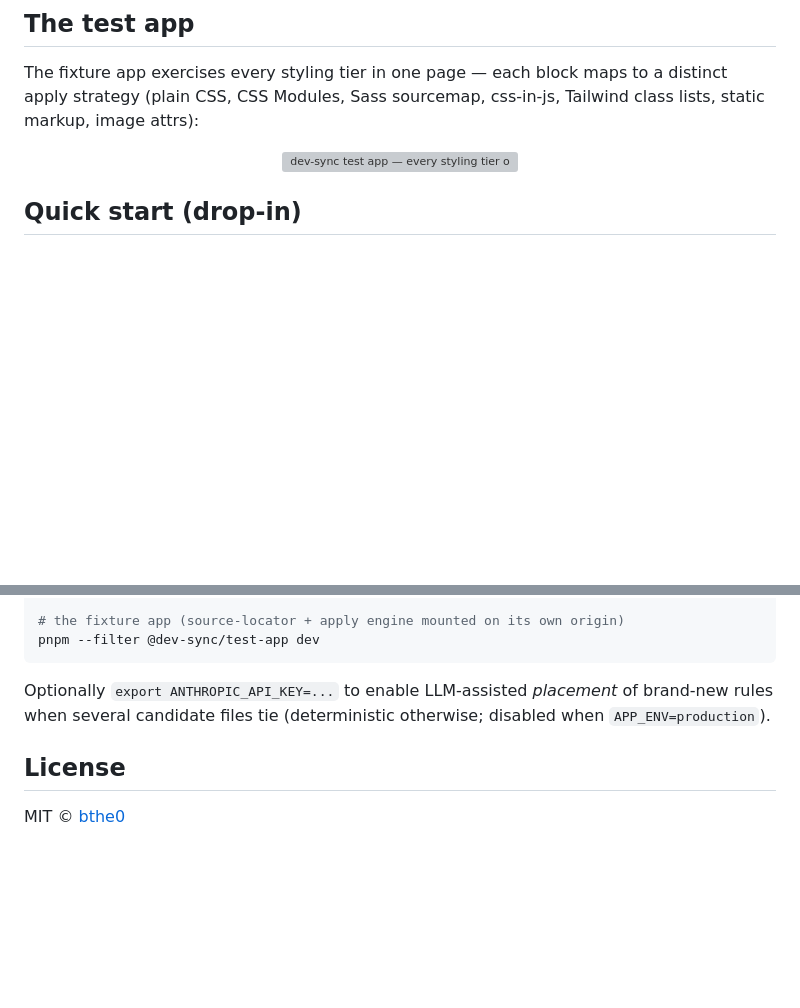
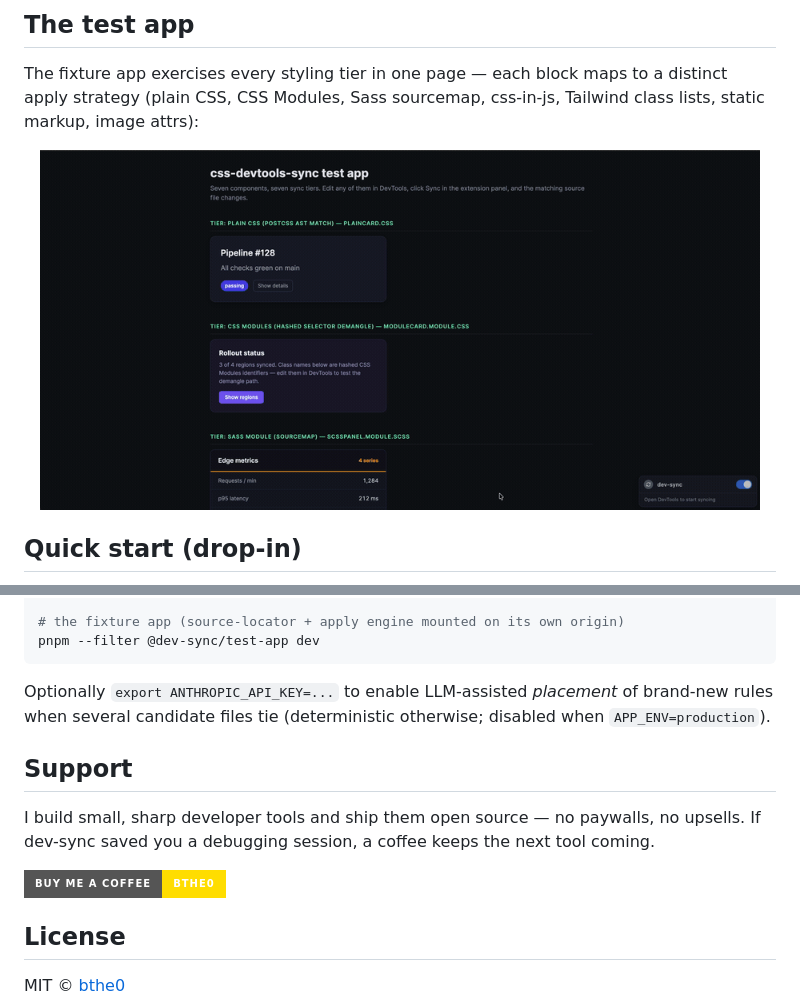
Before and after one commit to bthe0/css-devtools-sync, a Markdown page: README.md, 2 parts joined by grey strips. Rendered like a GitHub page; pictures changed too: docs/screenshots/demo.gif (added); badges without logos; blank space fills up the shorter version; grey boxes are pictures that could not be loaded.

```diff
--- a/README.md
+++ b/README.md
@@ -45,7 +46,7 @@ It resolves DevTools → source through two channels:
 The fixture app exercises every styling tier in one page — each block maps to a distinct apply strategy (plain CSS, CSS Modules, Sass sourcemap, css-in-js, Tailwind class lists, static markup, image attrs):
 
 <div align="center">
-  <img src="./docs/screenshots/test-app.png" alt="dev-sync test app — every styling tier on one page" width="720" />
+  <img src="./docs/screenshots/demo.gif" alt="dev-sync test app — editing in DevTools syncs to source across every styling tier" width="720" />
 </div>
 
 ## Quick start (drop-in)
@@ -131,6 +132,12 @@ pnpm --filter @dev-sync/test-app dev
 
 Optionally `export ANTHROPIC_API_KEY=...` to enable LLM-assisted *placement* of brand-new rules when several candidate files tie (deterministic otherwise; disabled when `APP_ENV=production`).
 
+## Support
+
+I build small, sharp developer tools and ship them open source — no paywalls, no upsells. If dev-sync saved you a debugging session, a coffee keeps the next tool coming.
+
+<a href="https://buymeacoffee.com/bthe0"><img src="https://img.shields.io/badge/Buy%20Me%20A%20Coffee-bthe0-FFDD00?logo=buymeacoffee&logoColor=black&style=for-the-badge" alt="Buy Me A Coffee" /></a>
+
 ## License
 
 MIT © [bthe0](https://github.com/bthe0)
```
Also changed, not shown: other parts of README.md (+1 -0 lines), 2 other files.
